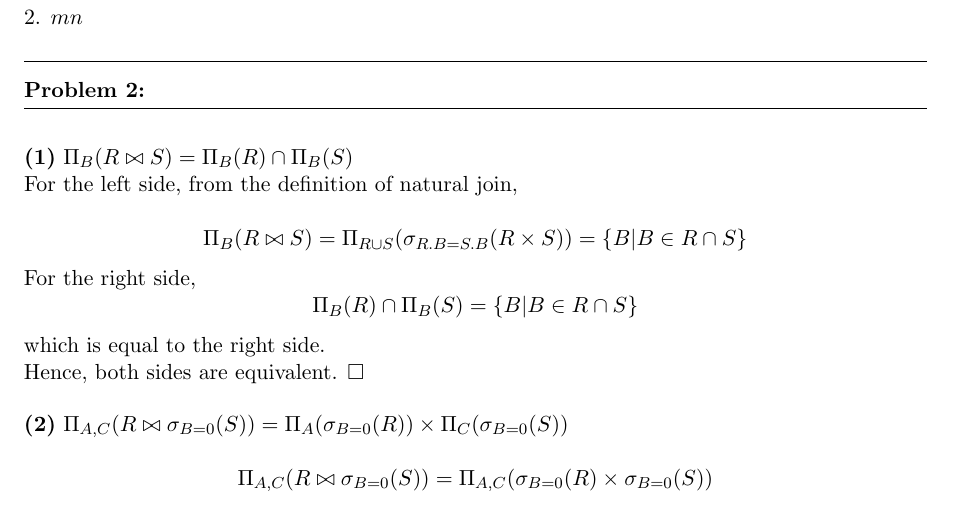
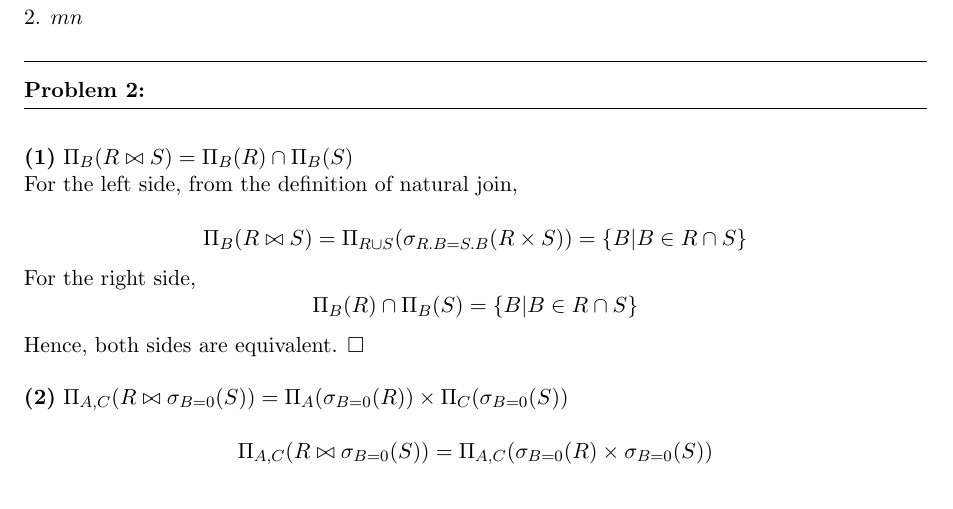
Before and after one commit to MrMaiCoder/DBMS-T2-2020, a LaTeX problem sheet (HW1/HW1.tex): part of page 1 of 4, cut so that both start at the same text. Compiled offline with pdfLaTeX.

Commit message:
Fixed typos

```diff
--- a/HW1/HW1.tex
+++ b/HW1/HW1.tex
@@ -72,7 +72,6 @@
 	$$\Pi_{B}(R \bowtie S) = \Pi_{R \cup S} (\sigma_{R.B = S.B} (R \times S)) = \{B | B \in R \cap S\}$$
 	For the right side,
 	$$\Pi_{B}(R) \cap \Pi_{B}(S) = \{B | B \in R \cap S\} $$
-	which is equal to the right side. \\
 	Hence, both sides are equivalent. $\square$
 
     \part{2} $\Pi_{A,C}(R \bowtie \sigma_{B=0}(S)) =\Pi_{A}(\sigma_{B=0}(R)) \times  \Pi_{C}(\sigma_{B=0}(S))$ \\
```
Also changed, not shown: HW1/HW1.pdf.
